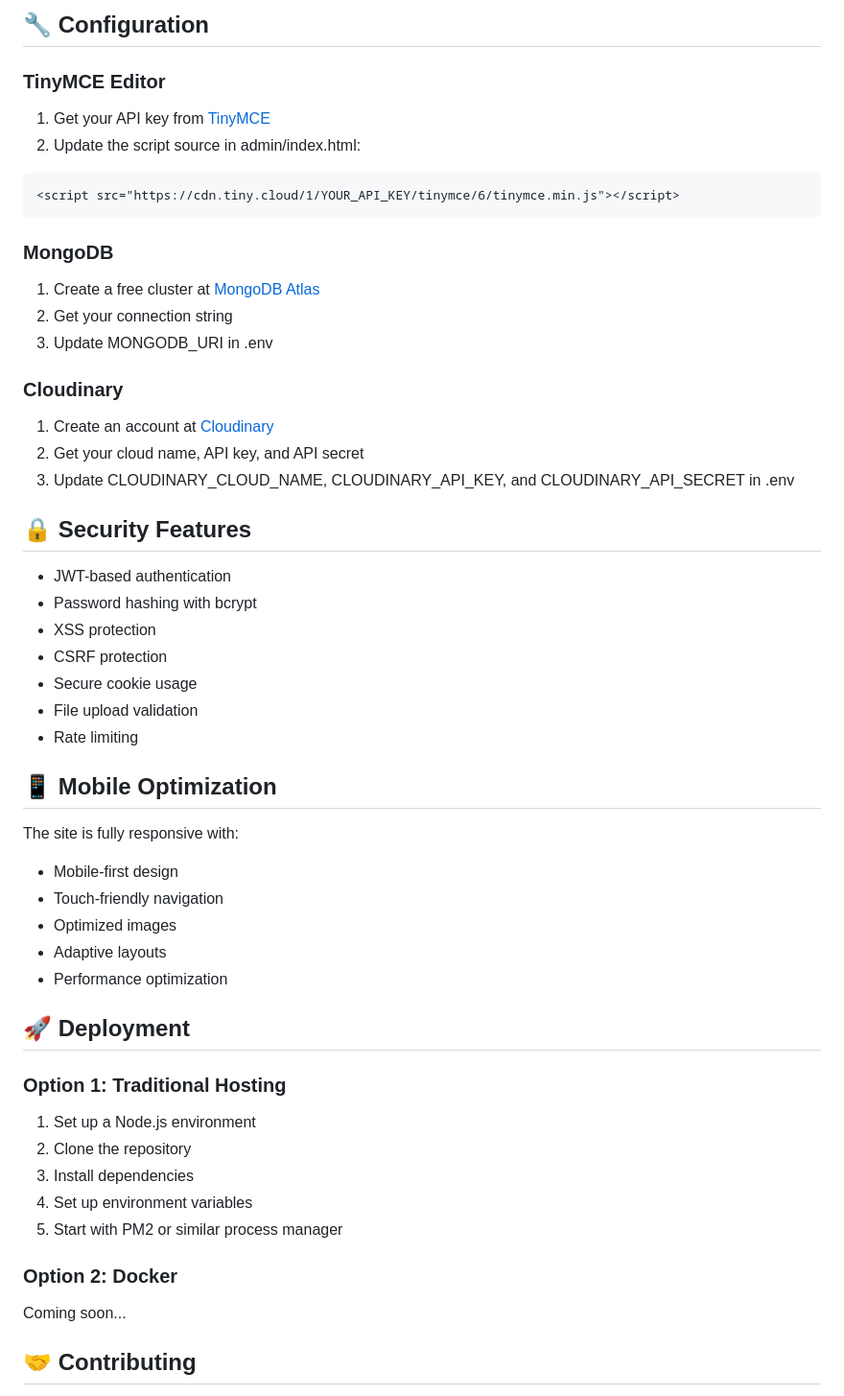
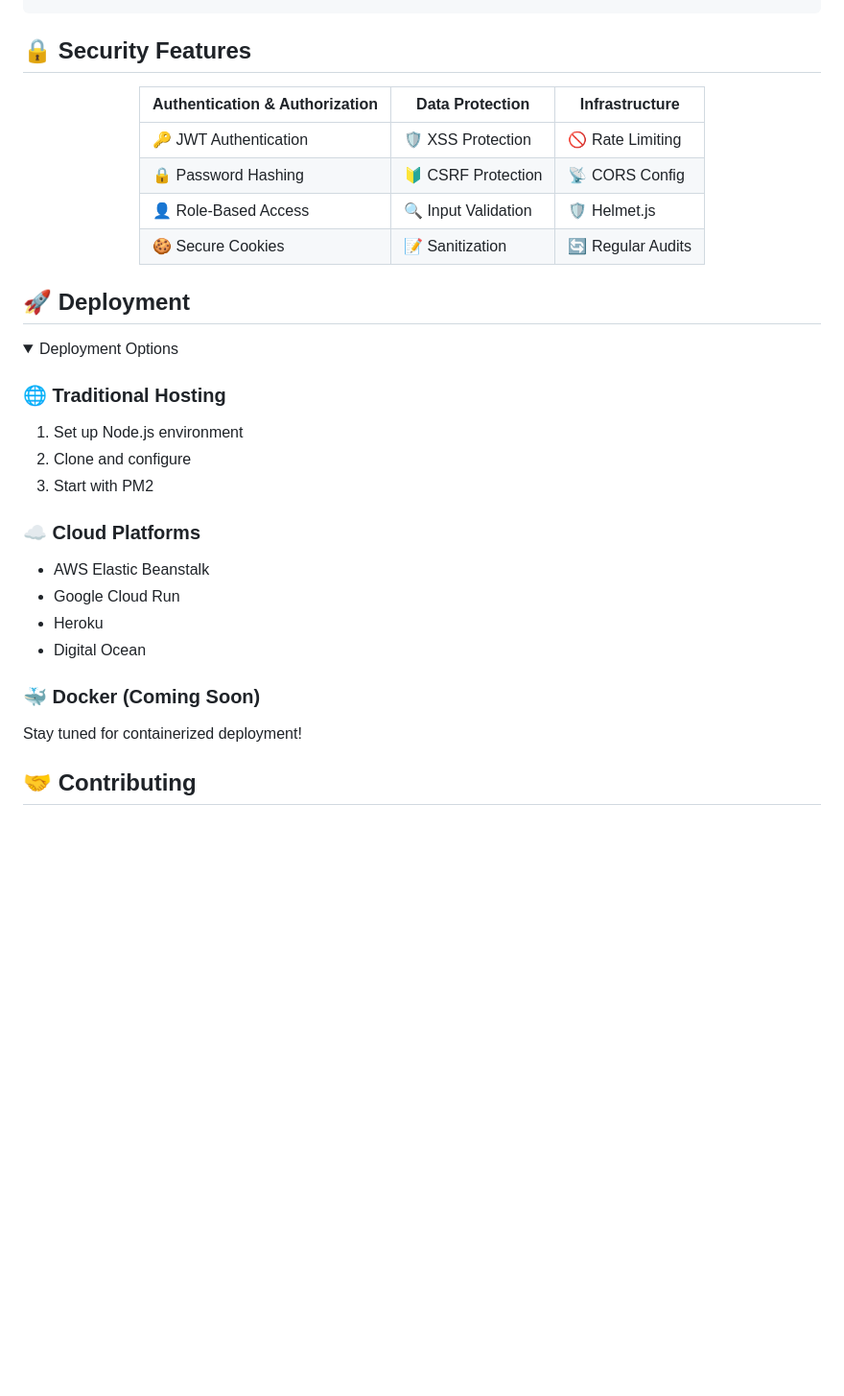
Before and after one commit to ShalomObongo/Shalom_portfolio, a Markdown page: README.md, the part around the change printed below. Shown: that part at 96% size. Drawn GitHub-style; folded sections open; blank space fills up the shorter version.

````diff
--- a/README.md
+++ b/README.md
@@ -138,51 +161,36 @@ portfolio/
 ```
 
-## 🔧 Configuration
-
-### TinyMCE Editor
-1. Get your API key from [TinyMCE](https://www.tiny.cloud/)
-2. Update the script source in admin/index.html:
-```html
-<script src="https://cdn.tiny.cloud/1/YOUR_API_KEY/tinymce/6/tinymce.min.js"></script>
-```
-
-### MongoDB
-1. Create a free cluster at [MongoDB Atlas](https://www.mongodb.com/cloud/atlas)
-2. Get your connection string
-3. Update MONGODB_URI in .env
-
-### Cloudinary
-1. Create an account at [Cloudinary](https://cloudinary.com/)
-2. Get your cloud name, API key, and API secret
-3. Update CLOUDINARY_CLOUD_NAME, CLOUDINARY_API_KEY, and CLOUDINARY_API_SECRET in .env
+</details>
 
 ## 🔒 Security Features
 
-- JWT-based authentication
-- Password hashing with bcrypt
-- XSS protection
-- CSRF protection
-- Secure cookie usage
-- File upload validation
-- Rate limiting
+<div align="center">
 
-## 📱 Mobile Optimization
+| Authentication & Authorization | Data Protection | Infrastructure |
+|------------------------------|-----------------|----------------|
+| 🔑 JWT Authentication | 🛡️ XSS Protection | 🚫 Rate Limiting |
+| 🔒 Password Hashing | 🔰 CSRF Protection | 📡 CORS Config |
+| 👤 Role-Based Access | 🔍 Input Validation | 🛡️ Helmet.js |
+| 🍪 Secure Cookies | 📝 Sanitization | 🔄 Regular Audits |
 
-The site is fully responsive with:
-- Mobile-first design
-- Touch-friendly navigation
-- Optimized images
-- Adaptive layouts
-- Performance optimization
+</div>
 
 ## 🚀 Deployment
 
-### Option 1: Traditional Hosting
-1. Set up a Node.js environment
-2. Clone the repository
-3. Install dependencies
-4. Set up environment variables
-5. Start with PM2 or similar process manager
+<details>
+<summary>Deployment Options</summary>
 
-### Option 2: Docker
-Coming soon...
+### 🌐 Traditional Hosting
+1. Set up Node.js environment
+2. Clone and configure
+3. Start with PM2
+
+### ☁️ Cloud Platforms
+- AWS Elastic Beanstalk
+- Google Cloud Run
+- Heroku
+- Digital Ocean
+
+### 🐳 Docker (Coming Soon)
+Stay tuned for containerized deployment!
+
````
Also changed, not shown: other parts of README.md (+132 -105 lines).
